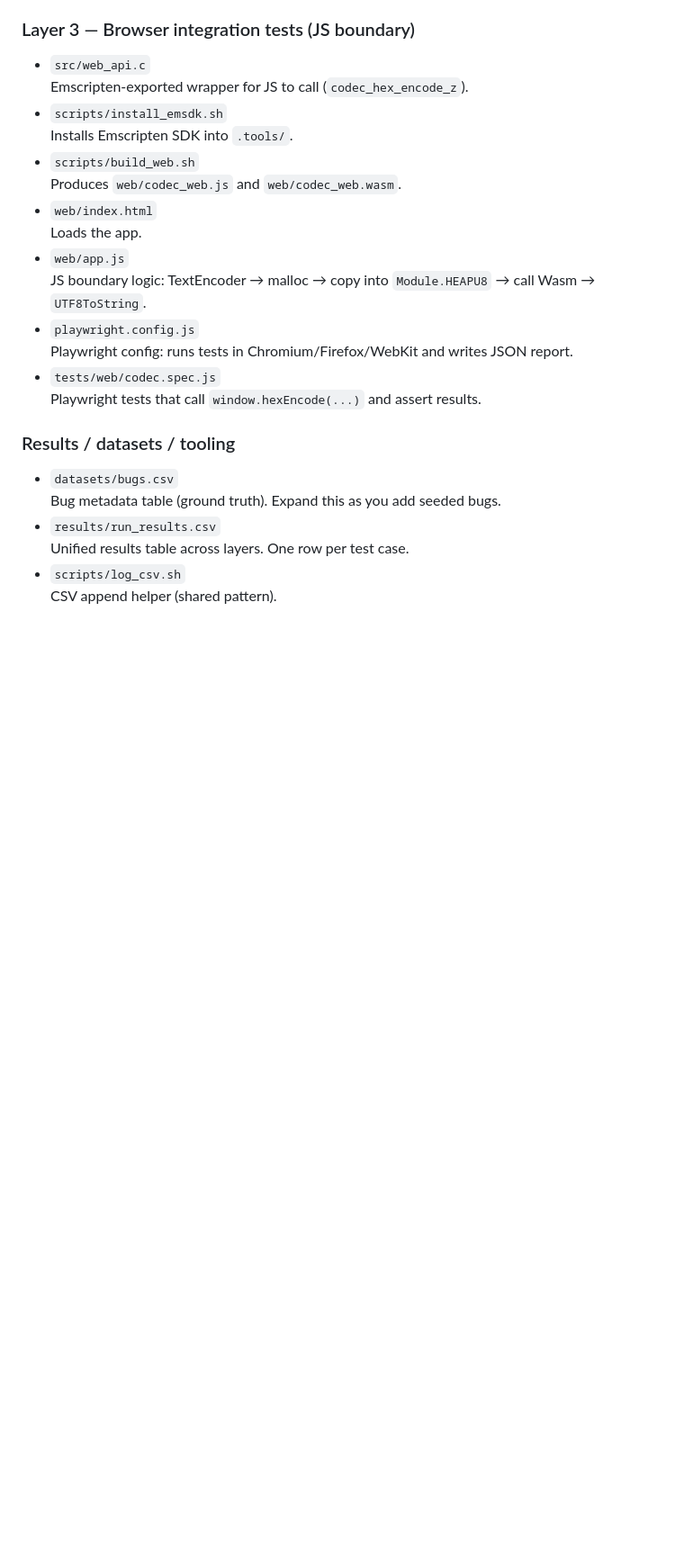
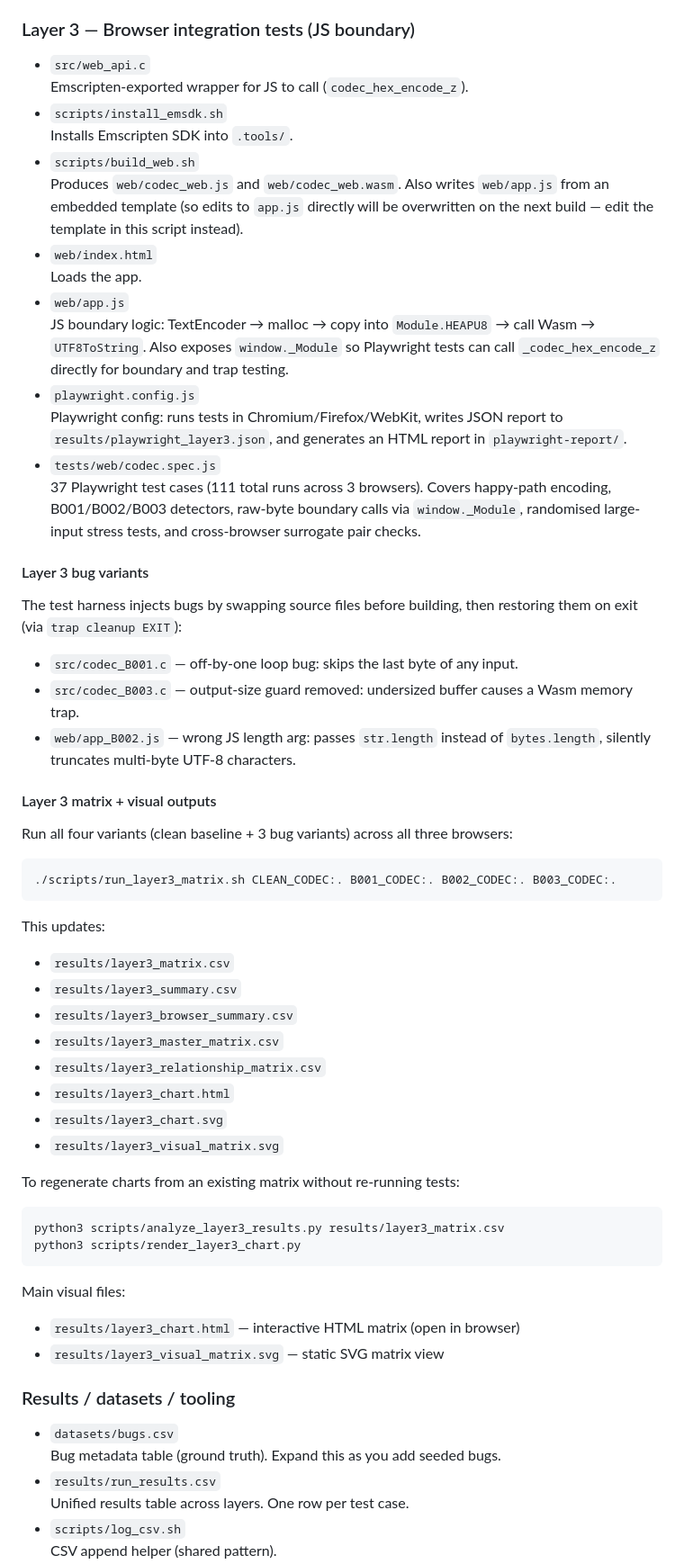
Before and after one commit to AyushDua/CSCI599Project4, a Markdown page: README.md, the part around the change. Shown at 90% size. Rendered like a GitHub page; blank space fills up the shorter version.

Commit message:
Update README with Layer 3 bug variants, matrix runner, and visual outputs

````diff
--- a/README.md
+++ b/README.md
@@ -101,15 +101,54 @@ Main visual files:
 - `scripts/install_emsdk.sh`
   Installs Emscripten SDK into `.tools/`.
 - `scripts/build_web.sh`
-  Produces `web/codec_web.js` and `web/codec_web.wasm`.
+  Produces `web/codec_web.js` and `web/codec_web.wasm`. Also writes `web/app.js` from an embedded template (so edits to `app.js` directly will be overwritten on the next build — edit the template in this script instead).
 - `web/index.html`
   Loads the app.
 - `web/app.js`
-  JS boundary logic: TextEncoder → malloc → copy into `Module.HEAPU8` → call Wasm → `UTF8ToString`.
+  JS boundary logic: TextEncoder → malloc → copy into `Module.HEAPU8` → call Wasm → `UTF8ToString`. Also exposes `window._Module` so Playwright tests can call `_codec_hex_encode_z` directly for boundary and trap testing.
 - `playwright.config.js`
-  Playwright config: runs tests in Chromium/Firefox/WebKit and writes JSON report.
+  Playwright config: runs tests in Chromium/Firefox/WebKit, writes JSON report to `results/playwright_layer3.json`, and generates an HTML report in `playwright-report/`.
 - `tests/web/codec.spec.js`
-  Playwright tests that call `window.hexEncode(...)` and assert results.
+  37 Playwright test cases (111 total runs across 3 browsers). Covers happy-path encoding, B001/B002/B003 detectors, raw-byte boundary calls via `window._Module`, randomised large-input stress tests, and cross-browser surrogate pair checks.
+
+#### Layer 3 bug variants
+
+The test harness injects bugs by swapping source files before building, then restoring them on exit (via `trap cleanup EXIT`):
+
+- `src/codec_B001.c` — off-by-one loop bug: skips the last byte of any input.
+- `src/codec_B003.c` — output-size guard removed: undersized buffer causes a Wasm memory trap.
+- `web/app_B002.js` — wrong JS length arg: passes `str.length` instead of `bytes.length`, silently truncates multi-byte UTF-8 characters.
+
+#### Layer 3 matrix + visual outputs
+
+Run all four variants (clean baseline + 3 bug variants) across all three browsers:
+
+```bash
+./scripts/run_layer3_matrix.sh CLEAN_CODEC:. B001_CODEC:. B002_CODEC:. B003_CODEC:.
+```
+
+This updates:
+
+- `results/layer3_matrix.csv`
+- `results/layer3_summary.csv`
+- `results/layer3_browser_summary.csv`
+- `results/layer3_master_matrix.csv`
+- `results/layer3_relationship_matrix.csv`
+- `results/layer3_chart.html`
+- `results/layer3_chart.svg`
+- `results/layer3_visual_matrix.svg`
+
+To regenerate charts from an existing matrix without re-running tests:
+
+```bash
+python3 scripts/analyze_layer3_results.py results/layer3_matrix.csv
+python3 scripts/render_layer3_chart.py
+```
+
+Main visual files:
+
+- `results/layer3_chart.html` — interactive HTML matrix (open in browser)
+- `results/layer3_visual_matrix.svg` — static SVG matrix view
 
 ### Results / datasets / tooling
 
````
